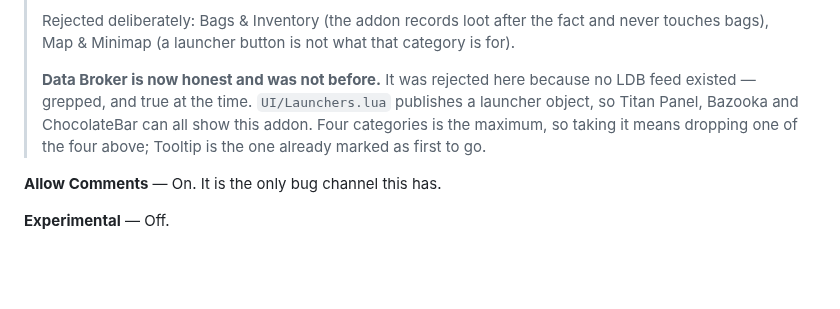
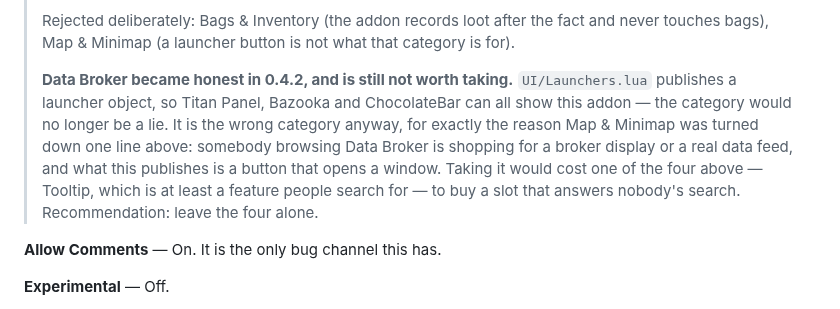
Before and after one commit to princess-crapbag/Show-Us-Your-Loot, a Markdown page: CURSEFORGE.md, the part around the change. Drawn GitHub-style; blank space fills up the shorter version.

Commit message:
Turn down the Data Broker category, in writing
0.4.2 made it honest -- there is a real LDB launcher now -- and the note
here said so and left the decision open. Closing it: somebody browsing
Data Broker wants a broker display or a data feed, and this publishes a
button that opens a window, which is the same objection that turned down
Map & Minimap in the line above. Four categories is the cap, so taking
it would spend Tooltip on a slot that answers nobody's search.

Written down rather than decided in chat, because the next person to
notice the launcher will ask the same question.

Co-Authored-By: Claude Opus 5 <noreply@anthropic.com>

```diff
--- a/CURSEFORGE.md
+++ b/CURSEFORGE.md
@@ -73,11 +73,15 @@ Export, Tooltip
 > fact and never touches bags), Map & Minimap (a launcher button is not what
 > that category is for).
 >
-> **Data Broker is now honest and was not before.** It was rejected here
-> because no LDB feed existed — grepped, and true at the time. `UI/Launchers.lua`
-> publishes a launcher object, so Titan Panel, Bazooka and ChocolateBar can all
-> show this addon. Four categories is the maximum, so taking it means dropping
-> one of the four above; Tooltip is the one already marked as first to go.
+> **Data Broker became honest in 0.4.2, and is still not worth taking.**
+> `UI/Launchers.lua` publishes a launcher object, so Titan Panel, Bazooka and
+> ChocolateBar can all show this addon — the category would no longer be a
+> lie. It is the wrong category anyway, for exactly the reason Map & Minimap
+> was turned down one line above: somebody browsing Data Broker is shopping
+> for a broker display or a real data feed, and what this publishes is a
+> button that opens a window. Taking it would cost one of the four above —
+> Tooltip, which is at least a feature people search for — to buy a slot that
+> answers nobody's search. Recommendation: leave the four alone.
 
 **Allow Comments** — On. It is the only bug channel this has.
 
```
